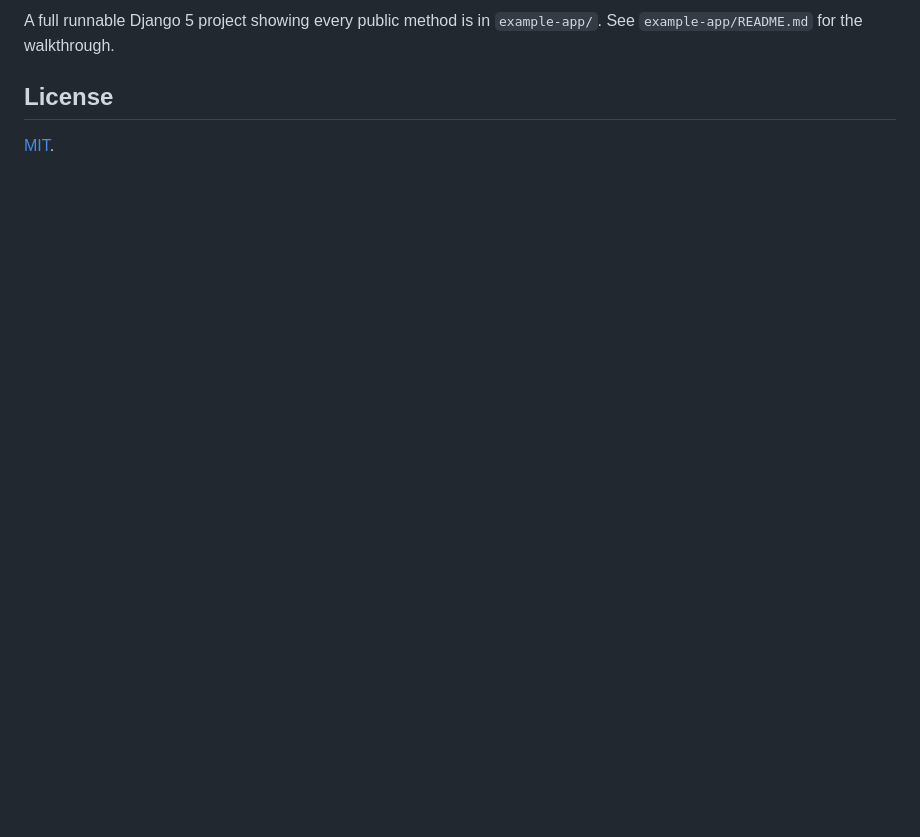
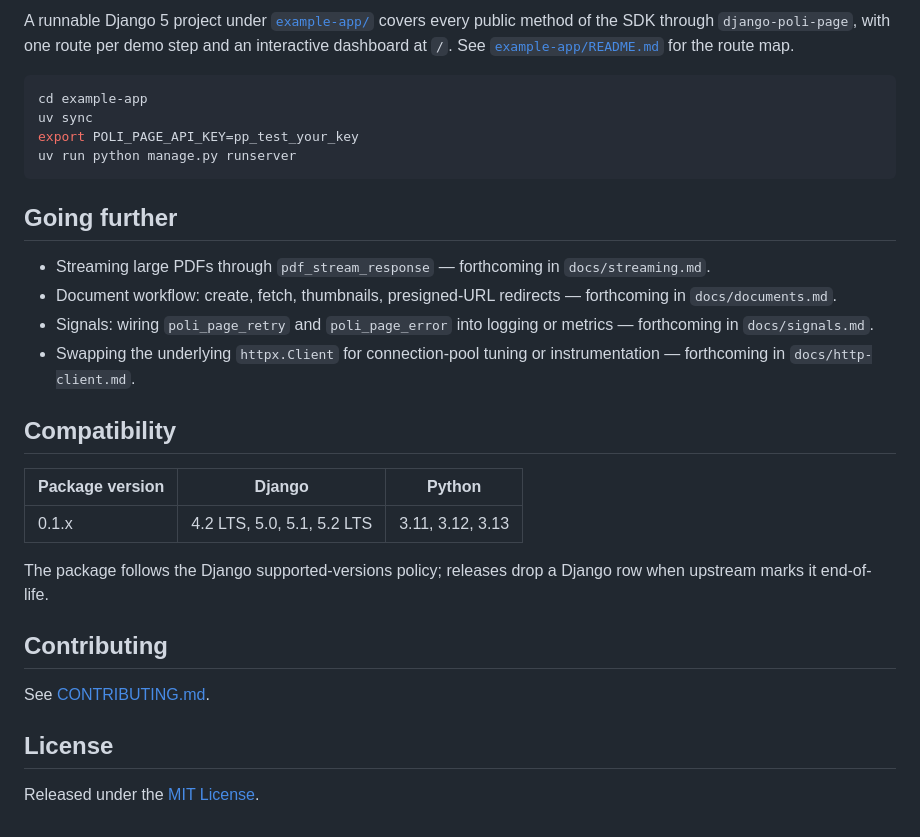
Before and after one commit to poli-page/django, a Markdown page: README.md, the part around one of its changes. GitHub-like rendering; blank space fills up the shorter version.

````diff
--- a/README.md
+++ b/README.md
@@ -160,6 +154,32 @@ def my_view(request):
 
-A full runnable Django 5 project showing every public method is in `example-app/`. See `example-app/README.md` for the walkthrough.
+A runnable Django 5 project under [`example-app/`](example-app/) covers every public method of the SDK through `django-poli-page`, with one route per demo step and an interactive dashboard at `/`. See [`example-app/README.md`](example-app/README.md) for the route map.
+
+```bash
+cd example-app
+uv sync
+export POLI_PAGE_API_KEY=pp_test_your_key
+uv run python manage.py runserver
+```
+
+## Going further
+
+- Streaming large PDFs through `pdf_stream_response` — forthcoming in `docs/streaming.md`.
+- Document workflow: create, fetch, thumbnails, presigned-URL redirects — forthcoming in `docs/documents.md`.
+- Signals: wiring `poli_page_retry` and `poli_page_error` into logging or metrics — forthcoming in `docs/signals.md`.
+- Swapping the underlying `httpx.Client` for connection-pool tuning or instrumentation — forthcoming in `docs/http-client.md`.
+
+## Compatibility
+
+| Package version | Django | Python |
+|---|---|---|
+| 0.1.x | 4.2 LTS, 5.0, 5.1, 5.2 LTS | 3.11, 3.12, 3.13 |
+
+The package follows the Django supported-versions policy; releases drop a Django row when upstream marks it end-of-life.
+
+## Contributing
+
+See [CONTRIBUTING.md](CONTRIBUTING.md).
 
 ## License
 
-[MIT](LICENSE).
+Released under the [MIT License](LICENSE).
````
Also changed, not shown: other parts of README.md (+84 -90 lines).
